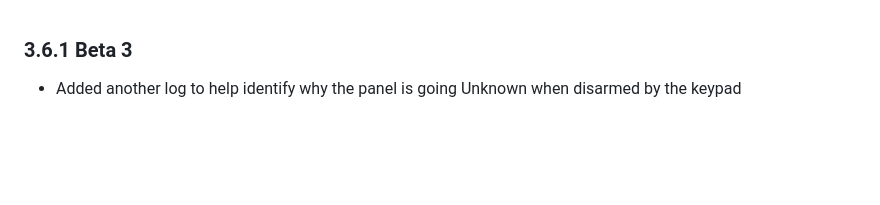
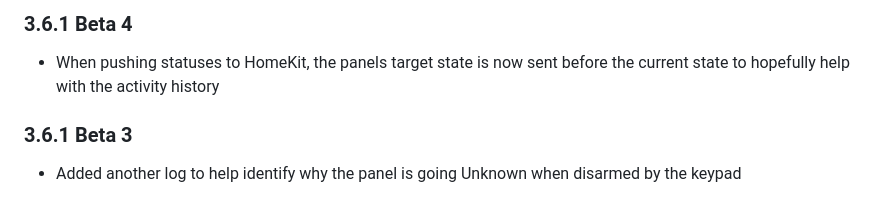
Before and after one commit to bloomkd46/homebridge-XfinityHome, a Markdown page: CHANGELOG.md, the part around the change. Drawn GitHub-style; blank space fills up the shorter version.

Commit message:
Updated Changelog

```diff
--- a/CHANGELOG.md
+++ b/CHANGELOG.md
@@ -1,3 +1,7 @@
+### 3.6.1 Beta 4
+* When pushing statuses to HomeKit, the panels target state is now sent before the current state to hopefully help with the activity history
+
+
 ### 3.6.1 Beta 3
 * Added another log to help identify why the panel is going Unknown when disarmed by the keypad
 
```
